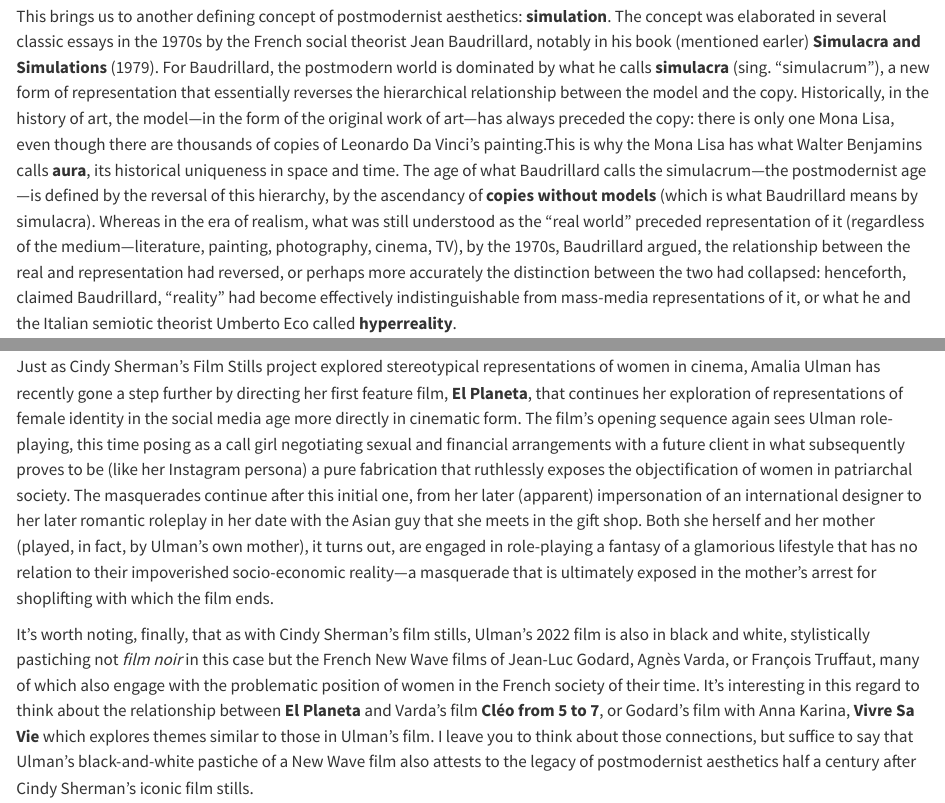
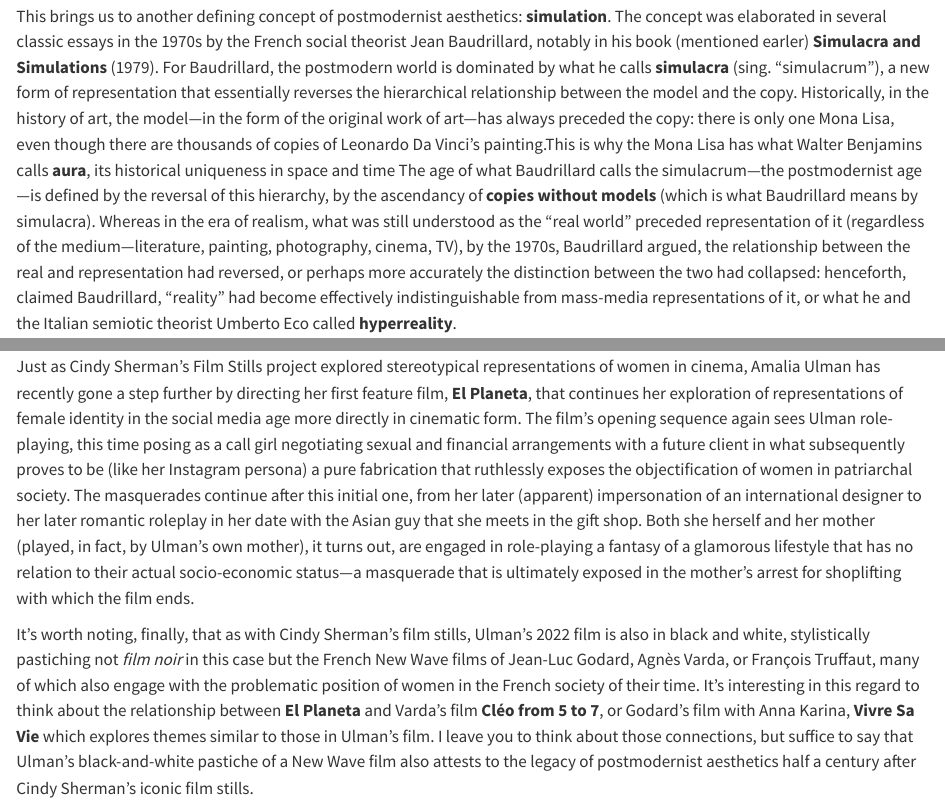
Before and after one commit to mroberts1/media-criticism-su25, a Quarto document (w3-simulation-pastiche.qmd): the page in a window 1100 px wide, from 4070 px down, and a second part further down, joined at a grey line. Rendered offline with R 4.5, knitr and Pandoc in place of Quarto, with nearby package versions.

Commit message:
Fixed typos in W3 lecture

```diff
--- a/w3-simulation-pastiche.qmd
+++ b/w3-simulation-pastiche.qmd
@@ -65,7 +65,7 @@ So what is "postmodernist" about this project? First, and related to the earlier
 
 What's so fascinating about Sherman's film stills, though, is that even though some of them can be seen as stylistic pastiches of *film noir*, in many other photographs it's far less clear which cinematic genre is the object of pastiche. While there's often a strong visual sense of *déjà vu*, evoking a popular film of the 1950s or 1960s, they key point is the **indeterminacy** of the reference---the fact that we can't identify the photograph with any specific historical film or film genre.
 
-This brings us to another defining concept of postmodernist aesthetics: **simulation**. The concept was elaborated in several classic essays in the 1970s by the French social theorist Jean Baudrillard, notably in his book (mentioned earler) **Simulacra and Simulations** (1979). For Baudrillard, the postmodern world is dominated by what he calls **simulacra** (sing. "simulacrum"), a new form of representation that essentially reverses the hierarchical relationship between the model and the copy. Historically, in the history of art, the model---in the form of the original work of art---has always preceded the copy: there is only one Mona Lisa, even though there are thousands of copies of Leonardo Da Vinci's painting.[This is why the Mona Lisa has what Walter Benjamins calls **aura**, its historical uniqueness in space and time]{.aside}. The age of what Baudrillard calls the simulacrum---the postmodernist age---is defined by the reversal of this hierarchy, by the ascendancy of **copies without models** (which is what Baudrillard means by simulacra). Whereas in the era of realism, what was still understood as the "real world" preceded representation of it (regardless of the medium---literature, painting, photography, cinema, TV), by the 1970s, Baudrillard argued, the relationship between the real and representation had reversed, or perhaps more accurately the distinction between the two had collapsed: henceforth, claimed Baudrillard, "reality" had become effectively indistinguishable from mass-media representations of it, or what he and the Italian semiotic theorist Umberto Eco called **hyperreality**.
+This brings us to another defining concept of postmodernist aesthetics: **simulation**. The concept was elaborated in several classic essays in the 1970s by the French social theorist Jean Baudrillard, notably in his book (mentioned earler) **Simulacra and Simulations** (1979). For Baudrillard, the postmodern world is dominated by what he calls **simulacra** (sing. "simulacrum"), a new form of representation that essentially reverses the hierarchical relationship between the model and the copy. Historically, in the history of art, the model---in the form of the original work of art---has always preceded the copy: there is only one Mona Lisa, even though there are thousands of copies of Leonardo Da Vinci's painting.[This is why the Mona Lisa has what Walter Benjamins calls **aura**, its historical uniqueness in space and time]{.aside} The age of what Baudrillard calls the simulacrum---the postmodernist age---is defined by the reversal of this hierarchy, by the ascendancy of **copies without models** (which is what Baudrillard means by simulacra). Whereas in the era of realism, what was still understood as the "real world" preceded representation of it (regardless of the medium---literature, painting, photography, cinema, TV), by the 1970s, Baudrillard argued, the relationship between the real and representation had reversed, or perhaps more accurately the distinction between the two had collapsed: henceforth, claimed Baudrillard, "reality" had become effectively indistinguishable from mass-media representations of it, or what he and the Italian semiotic theorist Umberto Eco called **hyperreality**.
 
 We don't need to go any further at this point to understand how the photography of Cindy Sherman, as well as many other artists like her in the 1970s, could be seen as an artistic commentary on the hyperrealist world that Baudrillard was describing. Sherman's Film Stills photographs are also copies without models in the sense that what semiotic theorists would call their **referent**---the original film from which they are sourced---does not exist. They are what Baudrillard might call cinematic simulacra.
 
@@ -75,6 +75,6 @@ Over the past few decades, Cindy Sherman has become increasingly revered as one
 
 Cindy Sherman's [Instagram](https://www.instagram.com/cindyshermancomplete/) account (in fact, she has several) provides a link between her 1970s performance-art photography exploring female identity and the work of the social media artist Amalia Ulman, which can arguably be seen as continuing Sherman's project in the twenty-first century domain of social media. If you read any of the articles about Ulman's work linked to as this week's reading assignments, you should by now have a good idea of how she fits into the larger framework of postmodernism that I have been sketching out in the preceding discussion. As with Sherman's Film Stills, and as with a number of similar postmodernist feminist artists (the French artist [Sophie Calle](https://www.newyorker.com/books/under-review/sophie-calle-and-the-art-of-leaving-a-trace) is another example), in her fake Instagram account Ulman fabricated a stereotypical female persona as an art project, exposing through the sexist comments of her male admirers the continuing pressure on young women to conform to the visual pleasure of the male gaze almost half a century since Laura Mulvey's critique, and in spite of "postfeminist" celebrations of the power of female sexuality Ulman's work can in fact be seen as developing such as critique through masquerade, photography, and social media platforms in a manner that continues the artistic critiques of so many other postmodernist feminist artists since the 1970s.
 
-Just as Cindy Sherman's Film Stills project explored stereotypical representations of women in cinema, Amalia Ulman has recently gone a step further by directing her first feature film, **El Planeta**, that continues her exploration of representations of female identity in the social media age more directly in cinematic form. The film's opening sequence again sees Ulman role-playing, this time posing as a call girl negotiating sexual and financial arrangements with a future client in what subsequently proves to be (like her Instagram persona) a pure fabrication that ruthlessly exposes the objectification of women in patriarchal society. The masquerades continue after this initial one, from her later (apparent) impersonation of an international designer to her later romantic roleplay in her date with the Asian guy that she meets in the gift shop. Both she herself and her mother (played, in fact, by Ulman's own mother), it turns out, are engaged in role-playing  a fantasy of a glamorious lifestyle that has no relation to their impoverished socio-economic reality---a masquerade that is ultimately exposed in the mother's arrest for shoplifting with which the film ends.
+Just as Cindy Sherman's Film Stills project explored stereotypical representations of women in cinema, Amalia Ulman has recently gone a step further by directing her first feature film, **El Planeta**, that continues her exploration of representations of female identity in the social media age more directly in cinematic form. The film's opening sequence again sees Ulman role-playing, this time posing as a call girl negotiating sexual and financial arrangements with a future client in what subsequently proves to be (like her Instagram persona) a pure fabrication that ruthlessly exposes the objectification of women in patriarchal society. The masquerades continue after this initial one, from her later (apparent) impersonation of an international designer to her later romantic roleplay in her date with the Asian guy that she meets in the gift shop. Both she herself and her mother (played, in fact, by Ulman's own mother), it turns out, are engaged in role-playing  a fantasy of a glamorous lifestyle that has no relation to their actual socio-economic status---a masquerade that is ultimately exposed in the mother's arrest for shoplifting with which the film ends.
 
 It's worth noting, finally, that as with Cindy Sherman's film stills, Ulman's 2022 film is also in black and white, stylistically pastiching not *film noir* in this case but the French New Wave films of Jean-Luc Godard, Agnès Varda, or François Truffaut, many of which also engage with the problematic position of women in the French society of their time. It's interesting in this regard to think about the relationship between **El Planeta** and Varda's film **Cléo from 5 to 7**, or Godard's film with Anna Karina, **Vivre Sa Vie** which explores themes similar to those in Ulman's film. I leave you to think about those connections, but suffice to say that Ulman's black-and-white pastiche of a New Wave film also attests to the legacy of postmodernist aesthetics half a century after Cindy Sherman's iconic film stills.
```
Also changed, not shown: 15 other files.
